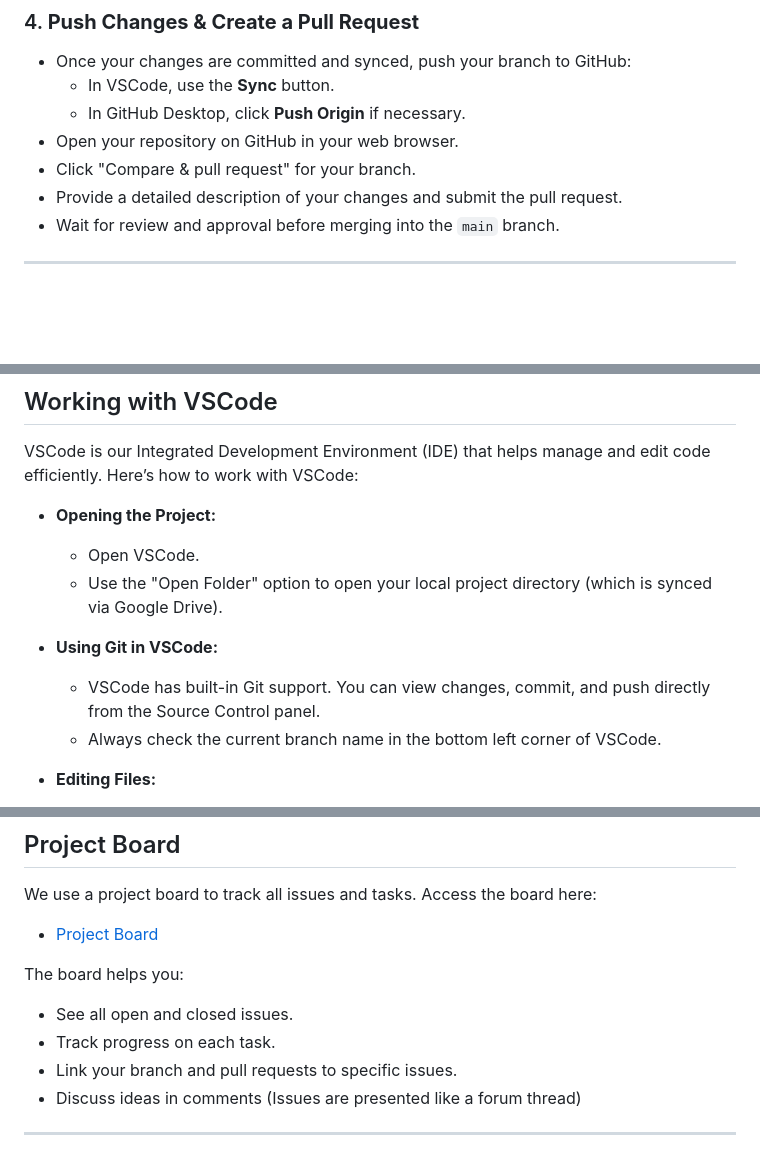
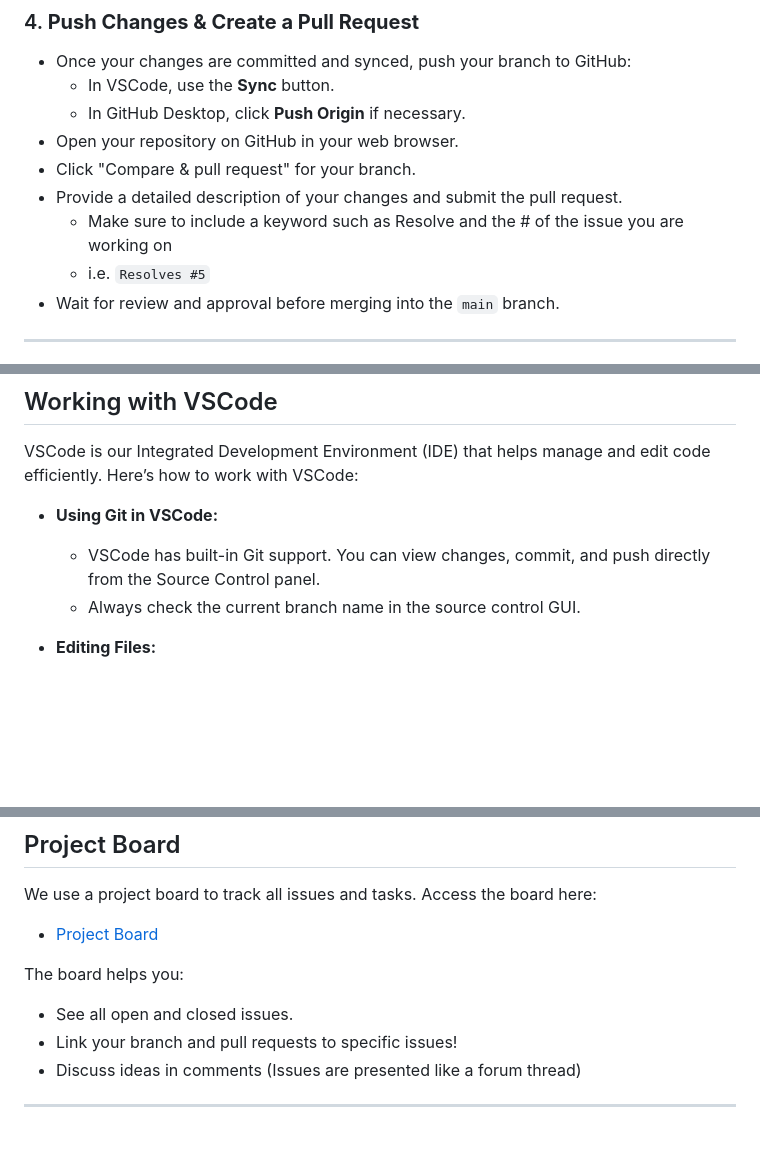
Before and after one commit to yuvals908/yuvals908.github.io, a Markdown page: README.md, 3 parts joined by grey strips. Drawn GitHub-style; blank space fills up the shorter version.

Commit message:
Update README.md
its the small things...!

```diff
--- a/README.md
+++ b/README.md
@@ -72,6 +72,8 @@ Our workflow ensures that all changes are tracked properly and that we don’t a
    - Open your repository on GitHub in your web browser.
    - Click "Compare & pull request" for your branch.
    - Provide a detailed description of your changes and submit the pull request.
+     - Make sure to include a keyword such as Resolve and the # of the issue you are working on
+     - i.e. `Resolves #5`
    - Wait for review and approval before merging into the `main` branch.
 
 
@@ -134,13 +136,9 @@ Understanding and following these concepts will help maintain an organized workf
 
 VSCode is our Integrated Development Environment (IDE) that helps manage and edit code efficiently. Here’s how to work with VSCode:
 
-- **Opening the Project:**
-  - Open VSCode.
-  - Use the "Open Folder" option to open your local project directory (which is synced via Google Drive).
-
 - **Using Git in VSCode:**
   - VSCode has built-in Git support. You can view changes, commit, and push directly from the Source Control panel.
-  - Always check the current branch name in the bottom left corner of VSCode.
+  - Always check the current branch name in the source control GUI.
 
 - **Editing Files:**
   - Make your changes in PHP, HTML, CSS, JS, or any asset file.
@@ -202,8 +200,7 @@ We use a project board to track all issues and tasks. Access the board here:
 
 The board helps you:
 - See all open and closed issues.
-- Track progress on each task.
-- Link your branch and pull requests to specific issues.
+- Link your branch and pull requests to specific issues!
 - Discuss ideas in comments (Issues are presented like a forum thread)
 
 
```
Also changed, not shown: other parts of README.md (+2 -2 lines).
